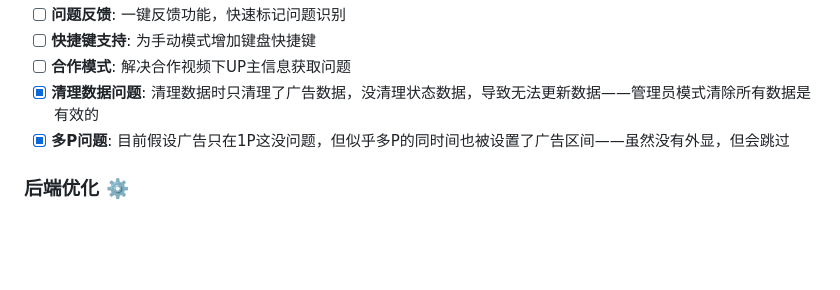
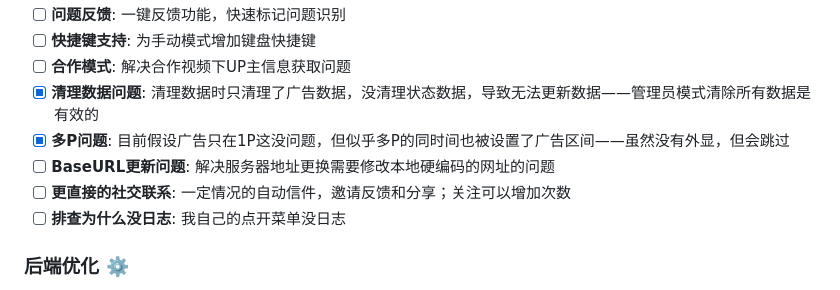
Before and after one commit to OtokoNoIzumi/adskip, a Markdown page: README.md, the part around the change printed below. Drawn GitHub-style; blank space fills up the shorter version.

```diff
--- a/README.md
+++ b/README.md
@@ -115,6 +115,9 @@
 - [ ] **合作模式**: 解决合作视频下UP主信息获取问题
 - [x] **清理数据问题**: 清理数据时只清理了广告数据，没清理状态数据，导致无法更新数据——管理员模式清除所有数据是有效的
 - [x] **多P问题**: 目前假设广告只在1P这没问题，但似乎多P的同时间也被设置了广告区间——虽然没有外显，但会跳过
+- [ ] **BaseURL更新问题**: 解决服务器地址更换需要修改本地硬编码的网址的问题
+- [ ] **更直接的社交联系**: 一定情况的自动信件，邀请反馈和分享；关注可以增加次数
+- [ ] **排查为什么没日志**: 我自己的点开菜单没日志
 
 ### 后端优化 ⚙️
 - [ ] **数据库重构**: 迁移到ORM方法
```
Also changed, not shown: other parts of README.md (+4 -4 lines).
